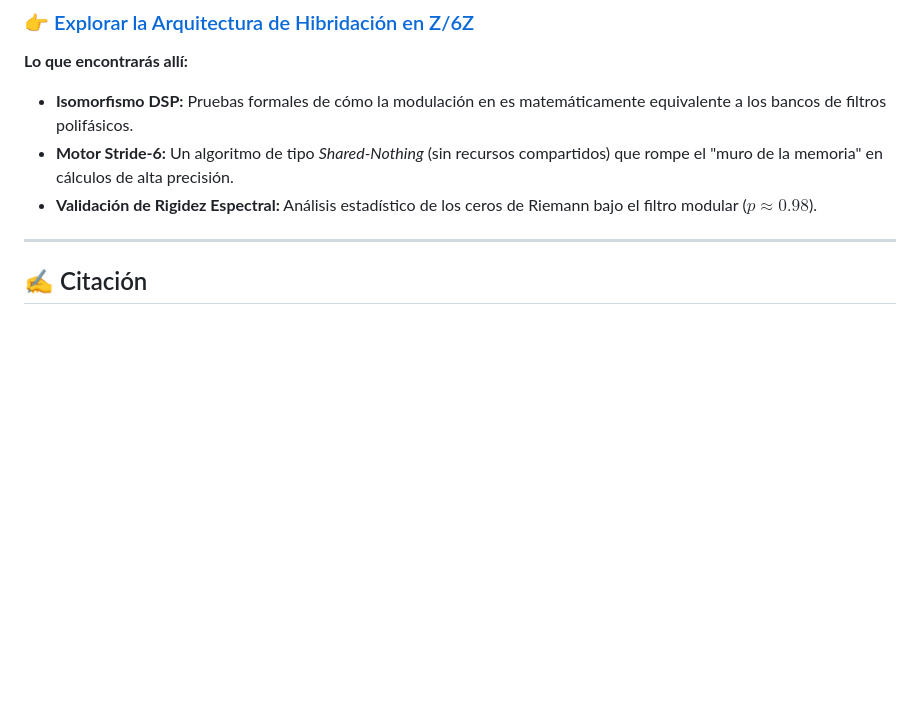
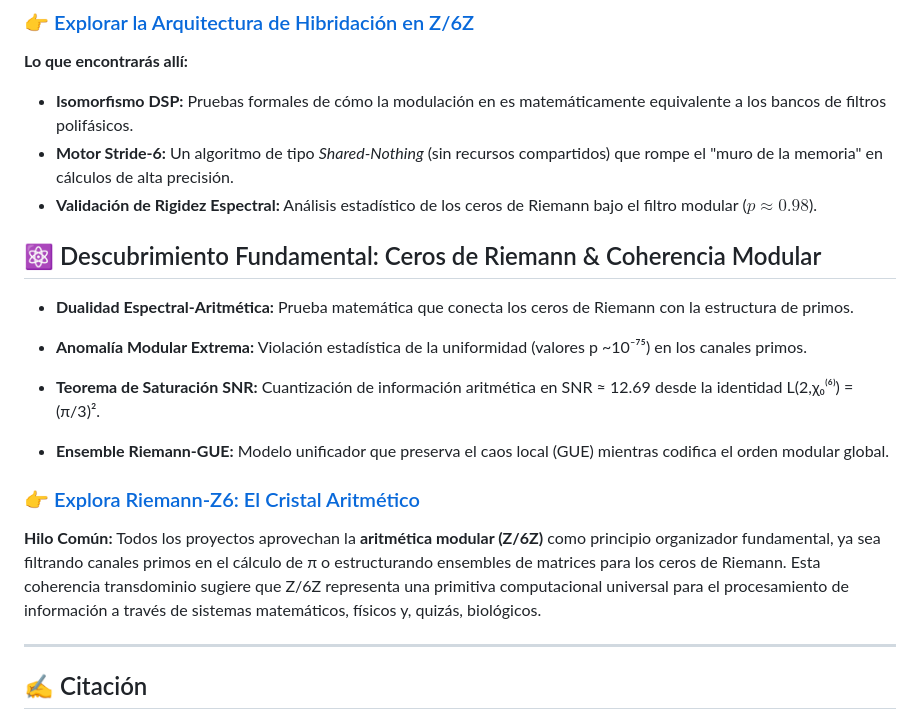
Before and after one commit to NachoPeinador/Espectro-Modular-Pi, a Markdown page: README_ES.md, the part around the change. Rendered like a GitHub page; blank space fills up the shorter version.

```diff
--- a/README_ES.md
+++ b/README_ES.md
@@ -168,6 +168,20 @@ He desarrollado una implementación avanzada que lleva estos conceptos al límit
 * **Motor Stride-6:** Un algoritmo de tipo *Shared-Nothing* (sin recursos compartidos) que rompe el "muro de la memoria" en cálculos de alta precisión.
 * **Validación de Rigidez Espectral:** Análisis estadístico de los ceros de Riemann bajo el filtro modular ($p \approx 0.98$).
 
+## ⚛️ Descubrimiento Fundamental: Ceros de Riemann & Coherencia Modular
+
+* **Dualidad Espectral-Aritmética:** Prueba matemática que conecta los ceros de Riemann con la estructura de primos.
+
+* **Anomalía Modular Extrema:** Violación estadística de la uniformidad (valores p ~10⁻⁷⁵) en los canales primos.
+
+* **Teorema de Saturación SNR:** Cuantización de información aritmética en SNR ≈ 12.69 desde la identidad L(2,χ₀⁽⁶⁾) = (π/3)².
+
+* **Ensemble Riemann-GUE:** Modelo unificador que preserva el caos local (GUE) mientras codifica el orden modular global.
+
+### [👉 Explora Riemann-Z6: El Cristal Aritmético](https://github.com/NachoPeinador/RIEMANN_Z6/blob/main/README.md)
+
+**Hilo Común:** Todos los proyectos aprovechan la **aritmética modular (Z/6Z)** como principio organizador fundamental, ya sea filtrando canales primos en el cálculo de π o estructurando ensembles de matrices para los ceros de Riemann. Esta coherencia transdominio sugiere que Z/6Z representa una primitiva computacional universal para el procesamiento de información a través de sistemas matemáticos, físicos y, quizás, biológicos.
+
 ---
 
 ## ✍️ Citación
```
